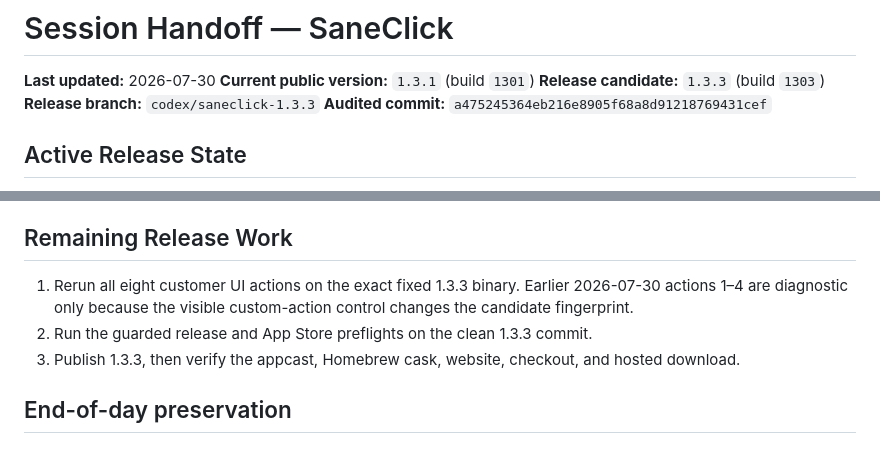
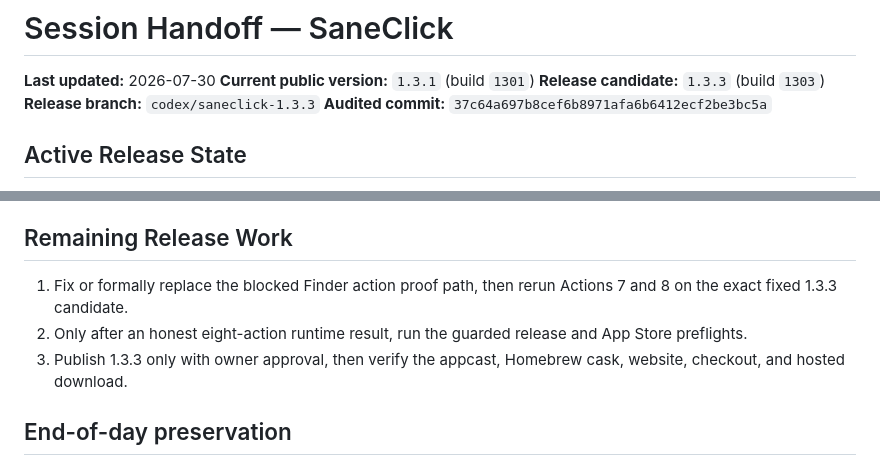
Before and after one commit to sane-apps/SaneClick, a Markdown page: SESSION_HANDOFF.md, 2 parts joined by grey strips. Drawn GitHub-style.

```diff
--- a/SESSION_HANDOFF.md
+++ b/SESSION_HANDOFF.md
@@ -4,7 +4,7 @@
 **Current public version:** `1.3.1` (build `1301`)
 **Release candidate:** `1.3.3` (build `1303`)
 **Release branch:** `codex/saneclick-1.3.3`
-**Audited commit:** `a475245364eb216e8905f68a8d91218769431cef`
+**Audited commit:** `37c64a697b8cef6b8971afa6b6412ecf2be3bc5a`
 
 ## Active Release State
 
@@ -49,9 +118,12 @@ The Finder demo and pitch videos were frame-inspected on the Mini on 2026-07-28.
 
 ## Remaining Release Work
 
-1. Rerun all eight customer UI actions on the exact fixed 1.3.3 binary. Earlier 2026-07-30 actions 1–4 are diagnostic only because the visible custom-action control changes the candidate fingerprint.
-2. Run the guarded release and App Store preflights on the clean 1.3.3 commit.
-3. Publish 1.3.3, then verify the appcast, Homebrew cask, website, checkout, and hosted download.
+1. Fix or formally replace the blocked Finder action proof path, then rerun
+   Actions 7 and 8 on the exact fixed 1.3.3 candidate.
+2. Only after an honest eight-action runtime result, run the guarded release
+   and App Store preflights.
+3. Publish 1.3.3 only with owner approval, then verify the appcast, Homebrew
+   cask, website, checkout, and hosted download.
 
 ## End-of-day preservation
 
```
Also changed, not shown: other parts of SESSION_HANDOFF.md (+70 -1 lines).
